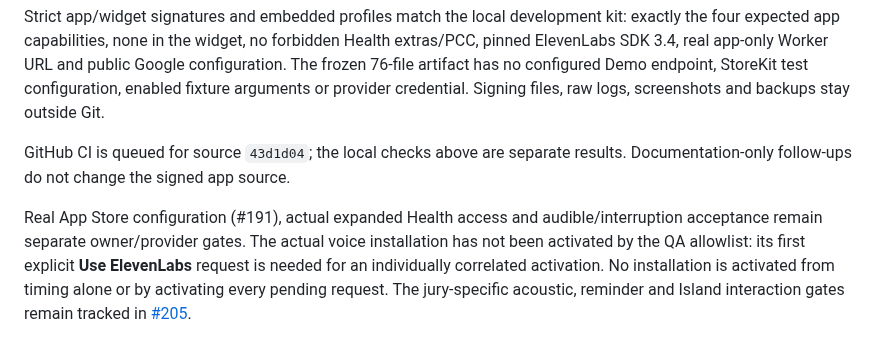
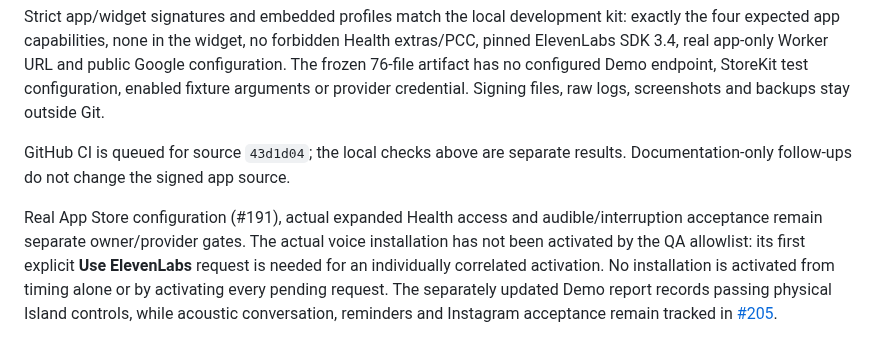
Before and after one commit to gderamchi/morning-operator, a Markdown page: docs/ALL-PR-INTEGRATION-2026-10-16.md, the part around the change. Rendered like a GitHub page.

Commit message:
Align combined record with latest separate demo evidence

```diff
--- a/docs/ALL-PR-INTEGRATION-2026-10-16.md
+++ b/docs/ALL-PR-INTEGRATION-2026-10-16.md
@@ -56,4 +56,4 @@ Strict app/widget signatures and embedded profiles match the local development k
 
 GitHub CI is queued for source `43d1d04`; the local checks above are separate results. Documentation-only follow-ups do not change the signed app source.
 
-Real App Store configuration (#191), actual expanded Health access and audible/interruption acceptance remain separate owner/provider gates. The actual voice installation has not been activated by the QA allowlist: its first explicit **Use ElevenLabs** request is needed for an individually correlated activation. No installation is activated from timing alone or by activating every pending request. The jury-specific acoustic, reminder and Island interaction gates remain tracked in [#205](https://github.com/gibouu/morning-operator/issues/205).
+Real App Store configuration (#191), actual expanded Health access and audible/interruption acceptance remain separate owner/provider gates. The actual voice installation has not been activated by the QA allowlist: its first explicit **Use ElevenLabs** request is needed for an individually correlated activation. No installation is activated from timing alone or by activating every pending request. The separately updated Demo report records passing physical Island controls, while acoustic conversation, reminders and Instagram acceptance remain tracked in [#205](https://github.com/gibouu/morning-operator/issues/205).
```
